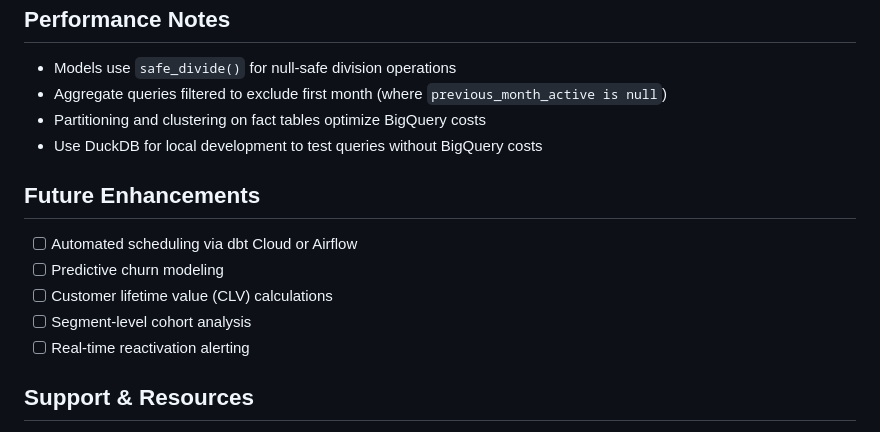
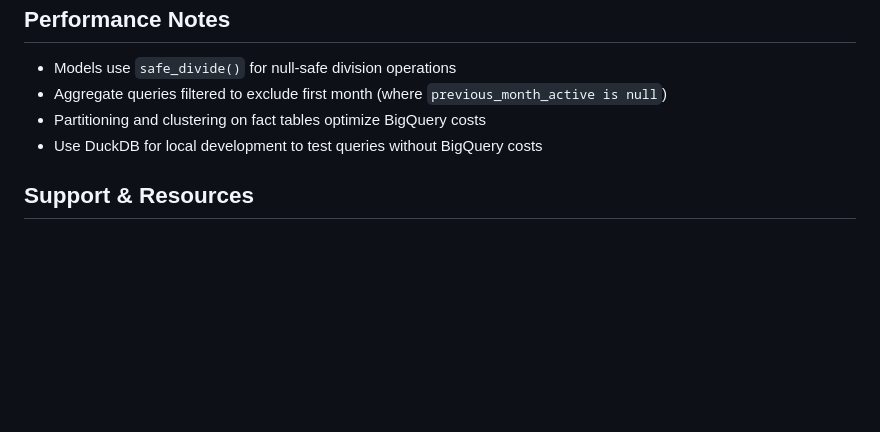
Before and after one commit to dvdwight/manual-ae, a Markdown page: README.md, the part around the change. GitHub-like rendering; blank space fills up the shorter version.

Commit message:
Remove Future Enhancements section from README
Removed future enhancements section from README.

```diff
--- a/README.md
+++ b/README.md
@@ -246,14 +246,6 @@ Open `http://localhost:8000` to explore models, columns, and lineage.
 - Partitioning and clustering on fact tables optimize BigQuery costs
 - Use DuckDB for local development to test queries without BigQuery costs
 
-## Future Enhancements
-
-- [ ] Automated scheduling via dbt Cloud or Airflow
-- [ ] Predictive churn modeling
-- [ ] Customer lifetime value (CLV) calculations
-- [ ] Segment-level cohort analysis
-- [ ] Real-time reactivation alerting
-
 ## Support & Resources
 
 - [dbt Documentation](https://docs.getdbt.com/)
```
